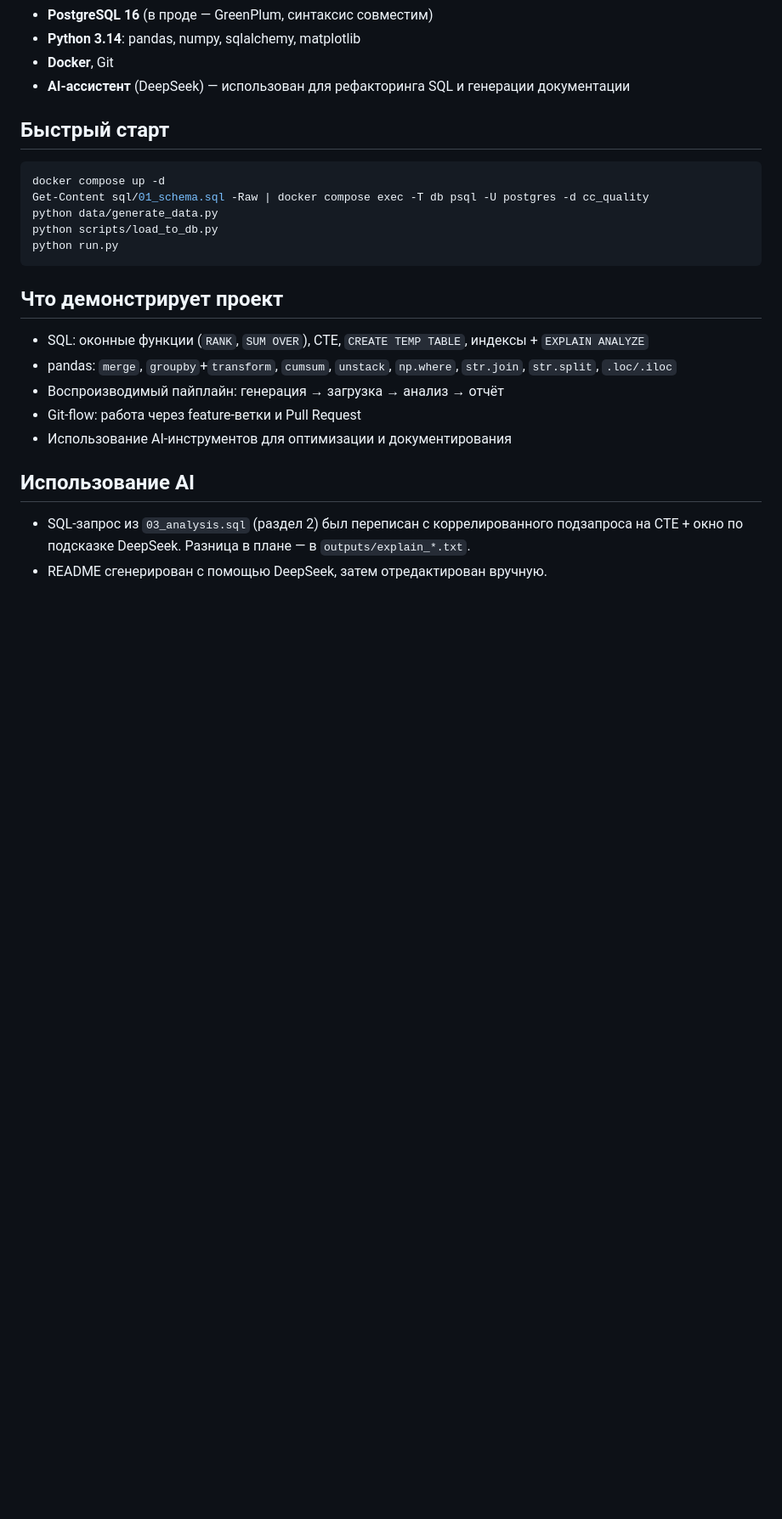
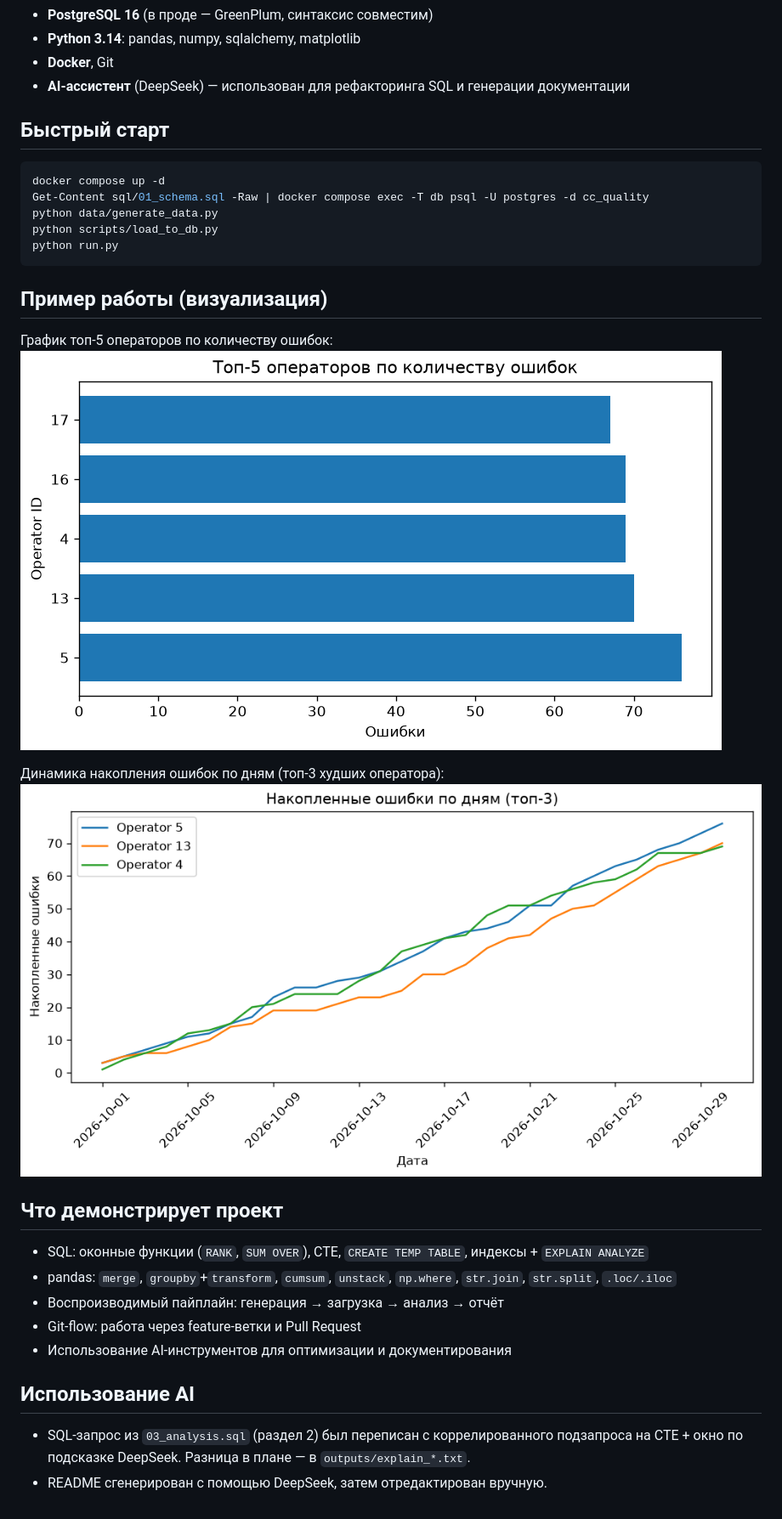
Before and after one commit to Nadolina-Kseniia/cc-quality-monitor, a Markdown page: README.md, the part around the change. Shown at 85% size. GitHub-like rendering; pictures changed too: outputs/cum_errors_top3.png (added), outputs/top_operators.png (added); blank space fills up the shorter version.

Commit message:
docs: add analysis charts and update README preview

````diff
--- a/README.md
+++ b/README.md
@@ -22,6 +22,13 @@ python scripts/load_to_db.py
 python run.py
 ```
 
+## Пример работы (визуализация)
+График топ-5 операторов по количеству ошибок:
+![Топ операторов](outputs/top_operators.png)
+
+Динамика накопления ошибок по дням (топ-3 худших оператора):
+![Накопленные ошибки](outputs/cum_errors_top3.png)
+
 ## Что демонстрирует проект
 - SQL: оконные функции (`RANK`, `SUM OVER`), CTE, `CREATE TEMP TABLE`, индексы + `EXPLAIN ANALYZE`
 - pandas: `merge`, `groupby`+`transform`, `cumsum`, `unstack`, `np.where`, `str.join`, `str.split`, `.loc/.iloc`
````
